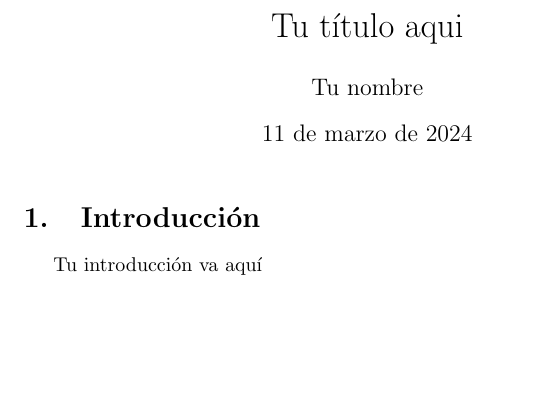
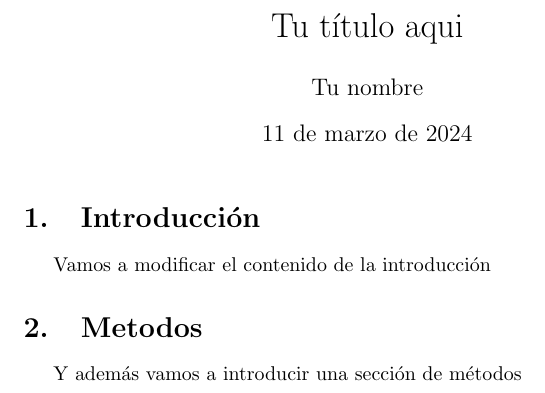
Before and after one commit to LibreSoftInv2024/Test03, a LaTeX document (articulo.tex): part of the page, cut so that both start at the same text, the shorter picture padded with empty space. Compiled offline with pdfLaTeX.

Commit message:
Cambio intro y nueva sección métodos

```diff
--- a/articulo.tex
+++ b/articulo.tex
@@ -12,6 +12,9 @@
 
 \section{Introducción}
 
-Tu introducción va aquí
+Vamos a modificar el contenido de la introducción
+\section {Metodos}
+
+Y además vamos a introducir una sección de métodos
 
 \end{document}
```
